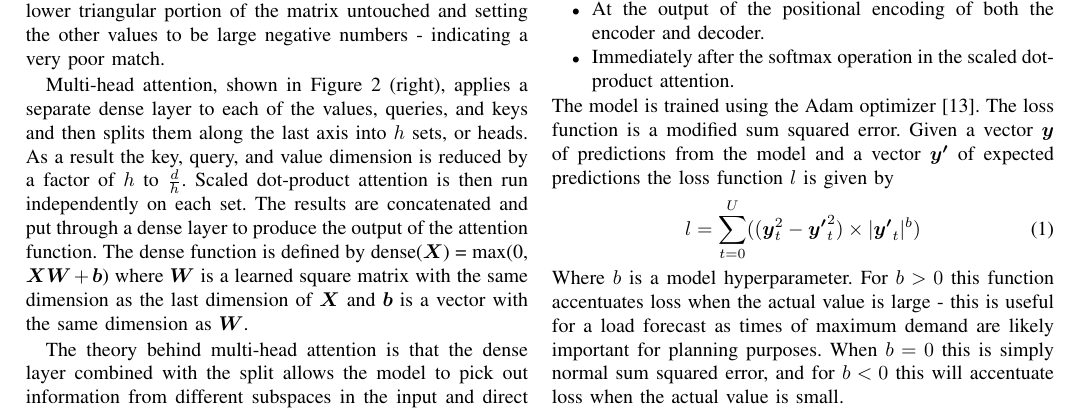
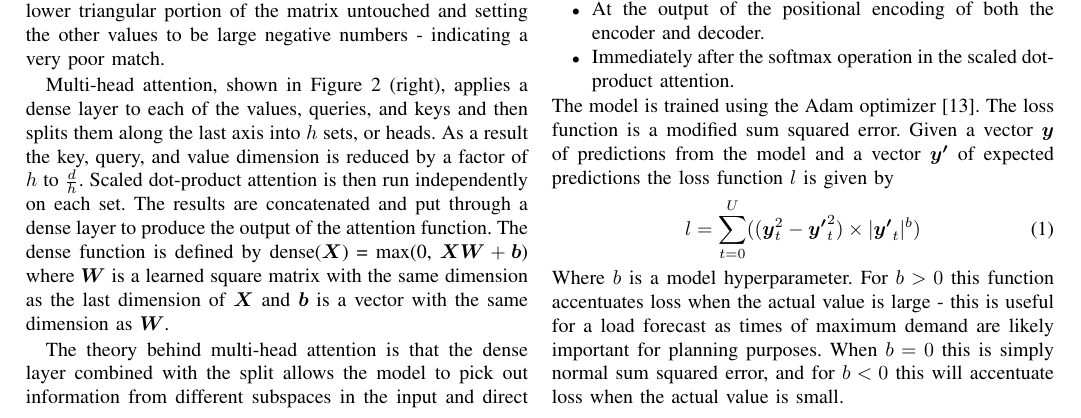
Before and after one commit to jurasofish/load_forecast_paper, a LaTeX paper (aupec.tex): part of page 3 of 5, cut so that both start at the same text. Compiled offline with pdfLaTeX; a missing font is replaced by an installed copy or a similar font; a LaTeX package or settings file that is missing is left out.

Commit message:
not actually seperate dense nets

```diff
--- a/aupec.tex
+++ b/aupec.tex
@@ -164,7 +164,7 @@ A large dot product may cause the gradient of the softmax function to become sma
 The causal mask shown in Figure \ref{fig:multihead} is used exclusively in the decoder self-attention (where $\boldsymbol{Q}$, $\boldsymbol{K}$ and $\boldsymbol{V}$ are identical) to prevent the attention function from matching any query to a key that occurs after itself in time.
 This is achieved by leaving the lower triangular portion of the matrix untouched and setting the other values to be large negative numbers - indicating a very poor match.
 
-Multi-head attention, shown in Figure \ref{fig:multihead} (right), applies a separate dense layer to each of the values, queries, and keys and then splits them along the last axis into $h$ sets, or heads.
+Multi-head attention, shown in Figure \ref{fig:multihead} (right), applies a dense layer to each of the values, queries, and keys and then splits them along the last axis into $h$ sets, or heads.
 As a result the key, query, and value dimension is reduced by a factor of $h$ to $\frac{d}{h}$.
 Scaled dot-product attention is then run independently on each set.
 The results are concatenated and put through a dense layer to produce the output of the attention function.
```
